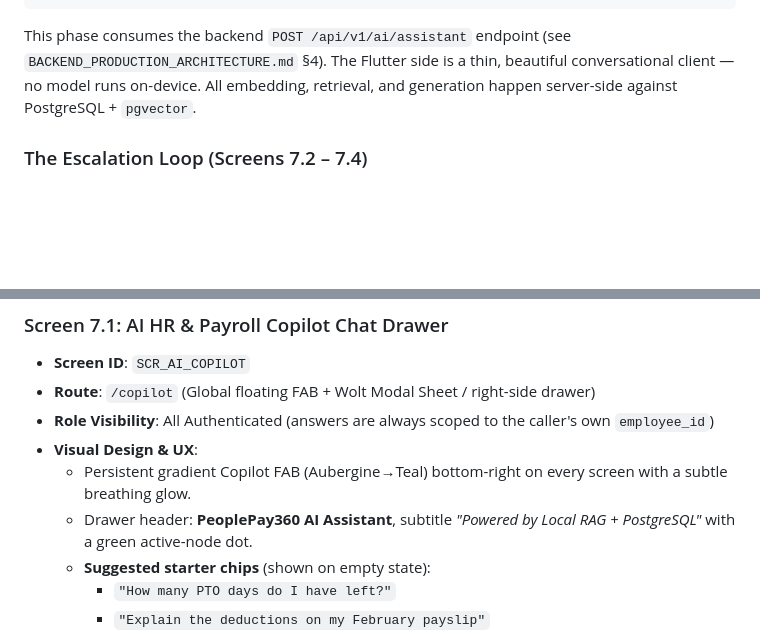
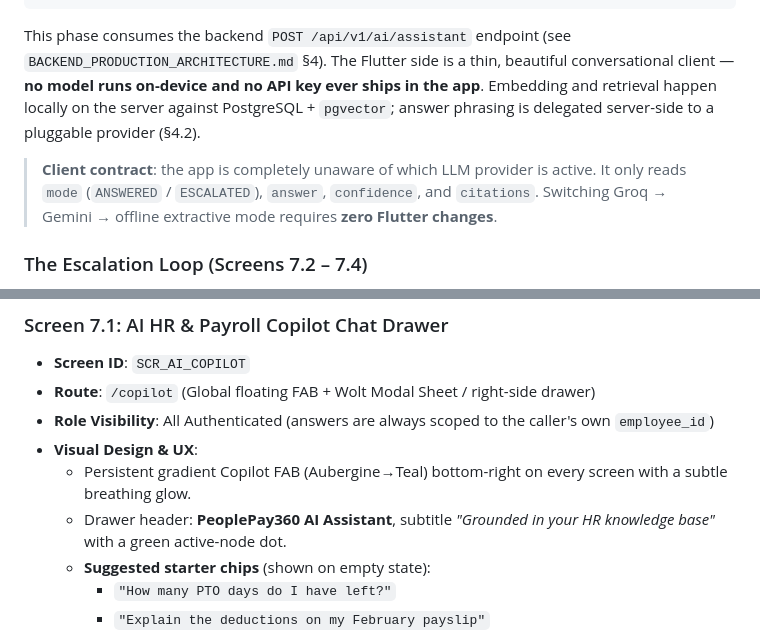
Before and after one commit to Siddharth184/PeoplePay360, a Markdown page: HRMS_FLUTTER_PRODUCTION_BLUEPRINT.md, 2 parts joined by grey strips. GitHub-like rendering; blank space fills up the shorter version.

````diff
--- a/HRMS_FLUTTER_PRODUCTION_BLUEPRINT.md
+++ b/HRMS_FLUTTER_PRODUCTION_BLUEPRINT.md
@@ -805,7 +805,9 @@ dependencies:
 +-------------------------------------------------------------------------------+
 ```
 
-This phase consumes the backend `POST /api/v1/ai/assistant` endpoint (see `BACKEND_PRODUCTION_ARCHITECTURE.md` §4). The Flutter side is a thin, beautiful conversational client — no model runs on-device. All embedding, retrieval, and generation happen server-side against PostgreSQL + `pgvector`.
+This phase consumes the backend `POST /api/v1/ai/assistant` endpoint (see `BACKEND_PRODUCTION_ARCHITECTURE.md` §4). The Flutter side is a thin, beautiful conversational client — **no model runs on-device and no API key ever ships in the app**. Embedding and retrieval happen locally on the server against PostgreSQL + `pgvector`; answer phrasing is delegated server-side to a pluggable provider (§4.2).
+
+> **Client contract**: the app is completely unaware of which LLM provider is active. It only reads `mode` (`ANSWERED` / `ESCALATED`), `answer`, `confidence`, and `citations`. Switching Groq → Gemini → offline extractive mode requires **zero Flutter changes**.
 
 ### The Escalation Loop (Screens 7.2 – 7.4)
 When the assistant cannot answer confidently it **does not guess**. It opens a ticket, routes it to the right Admin/HR responder, the human replies directly, and the employee is notified in-app. The verified answer is then indexed so the bot answers it itself next time.
@@ -842,7 +844,7 @@ When the assistant cannot answer confidently it **does not guess**. It opens a t
 - **Role Visibility**: All Authenticated (answers are always scoped to the caller's own `employee_id`)
 - **Visual Design & UX**:
   - Persistent gradient Copilot FAB (Aubergine→Teal) bottom-right on every screen with a subtle breathing glow.
-  - Drawer header: **PeoplePay360 AI Assistant**, subtitle *"Powered by Local RAG + PostgreSQL"* with a green active-node dot.
+  - Drawer header: **PeoplePay360 AI Assistant**, subtitle *"Grounded in your HR knowledge base"* with a green active-node dot.
   - **Suggested starter chips** (shown on empty state):
     - `"How many PTO days do I have left?"`
     - `"Explain the deductions on my February payslip"`
````
Also changed, not shown: BACKEND_PRODUCTION_ARCHITECTURE.md (+11 -4 lines), FRONTEND_STITCH_UI_PROMPT_BLUEPRINT.md (+1 -1 lines).
